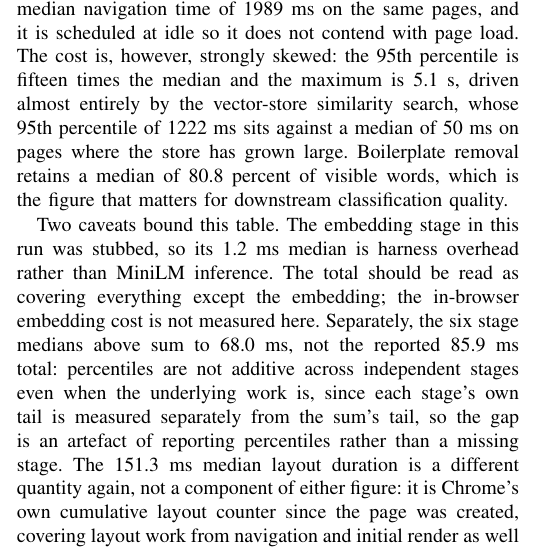
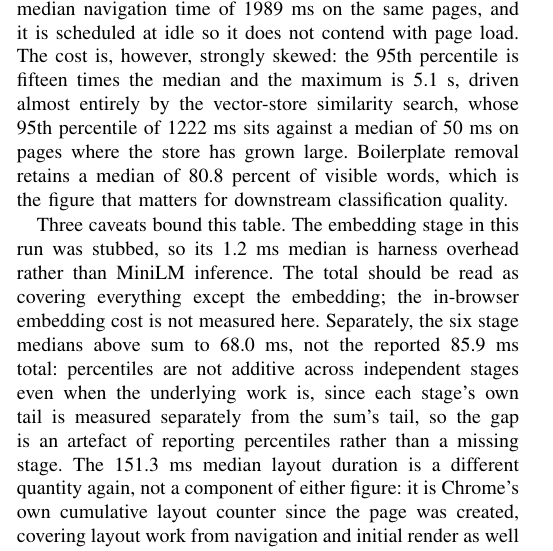
Before and after one commit to AyushK0808/web2music, a LaTeX paper (paper/main.tex): part of one column of page 8 of 20, cut so that both start at the same text. Compiled offline with pdfLaTeX.

Commit message:
Fix miscounted caveats in Table I discussion (said two, described three)

```diff
--- a/paper/main.tex
+++ b/paper/main.tex
@@ -827,7 +827,7 @@ ms sits against a median of 50 ms on pages where the store has grown large.
 Boilerplate removal retains a median of 80.8 percent of visible words, which is
 the figure that matters for downstream classification quality.
 
-Two caveats bound this table. The embedding stage in this run was stubbed, so
+Three caveats bound this table. The embedding stage in this run was stubbed, so
 its 1.2 ms median is harness overhead rather than MiniLM inference. The total
 should be read as covering everything except the embedding; the in-browser
 embedding cost is not measured here. Separately, the six stage medians above
```
